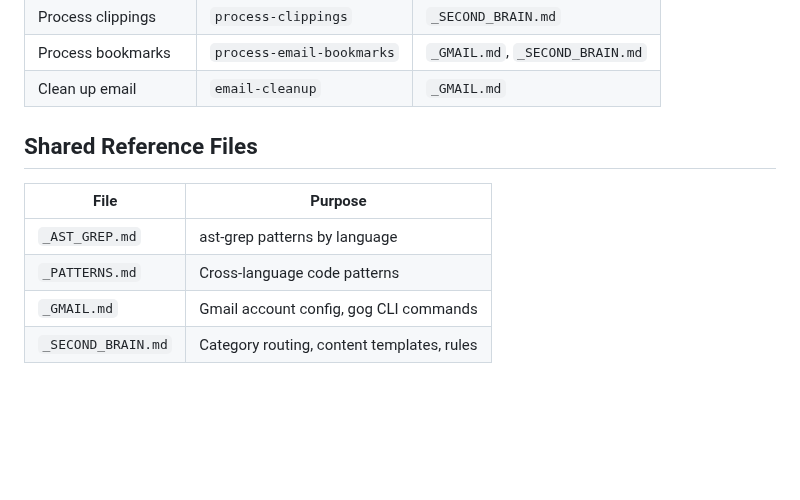
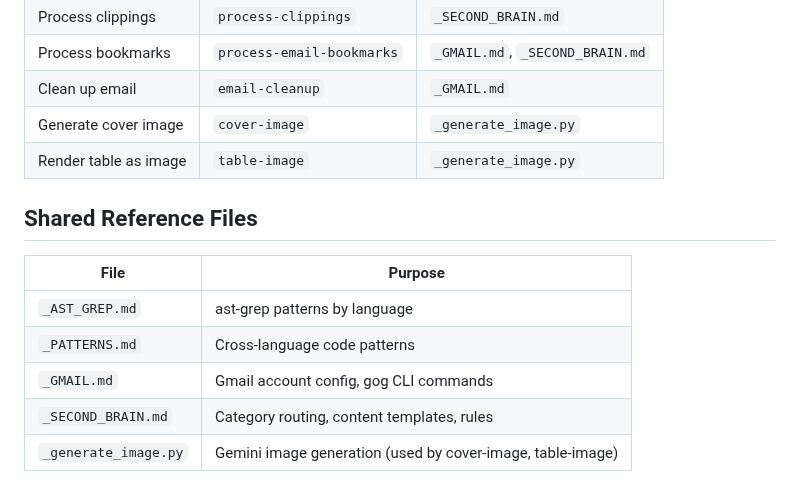
Before and after one commit to maroffo/claude-forge, a Markdown page: skills/_INDEX.md, the part around the change. GitHub-like rendering; blank space fills up the shorter version.

```diff
--- a/skills/_INDEX.md
+++ b/skills/_INDEX.md
@@ -37,6 +37,8 @@
 | Process clippings | `process-clippings` | `_SECOND_BRAIN.md` |
 | Process bookmarks | `process-email-bookmarks` | `_GMAIL.md`, `_SECOND_BRAIN.md` |
 | Clean up email | `email-cleanup` | `_GMAIL.md` |
+| Generate cover image | `cover-image` | `_generate_image.py` |
+| Render table as image | `table-image` | `_generate_image.py` |
 
 ## Shared Reference Files
 
@@ -46,3 +48,4 @@
 | `_PATTERNS.md` | Cross-language code patterns |
 | `_GMAIL.md` | Gmail account config, gog CLI commands |
 | `_SECOND_BRAIN.md` | Category routing, content templates, rules |
+| `_generate_image.py` | Gemini image generation (used by cover-image, table-image) |
```
Also changed, not shown: README.md (+2 -0 lines), skills/cover-image/SKILL.md (added, +64 -0 lines), skills/table-image/SKILL.md (added, +69 -0 lines), cover.png (added), 2 other files.
